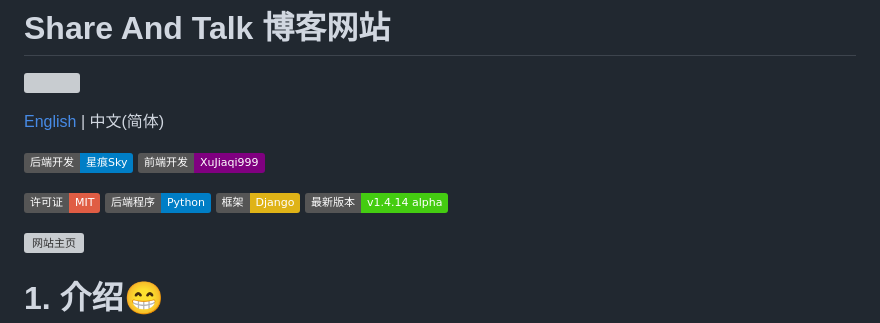
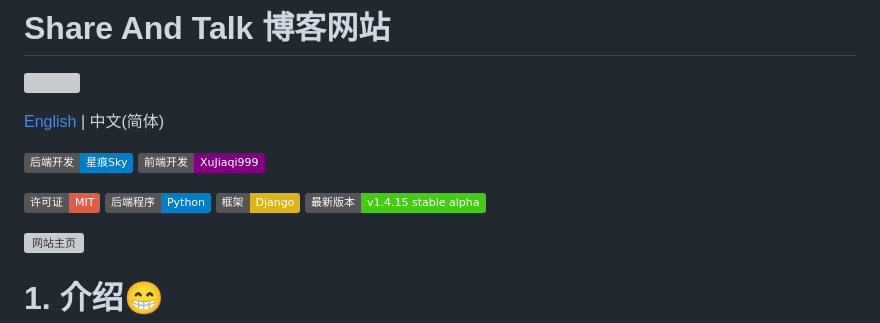
Before and after one commit to StarrySky-skyler/Share_And_Talk, a Markdown page: README_zh_cn.md, the part around the change. Rendered like a GitHub page; badges without logos; grey boxes are pictures that could not be loaded.

```diff
--- a/README_zh_cn.md
+++ b/README_zh_cn.md
@@ -10,7 +10,7 @@
 ![](https://img.shields.io/badge/许可证-MIT-red)
 ![](https://img.shields.io/badge/后端程序-Python-blue)
 ![](https://img.shields.io/badge/框架-Django-yellow)
-![](https://img.shields.io/badge/最新版本-v1.4.14_alpha-brightgreen)
+![](https://img.shields.io/badge/最新版本-v1.4.15_stable_alpha-brightgreen)
 
 ![网站主页](example.png)
 
```
Also changed, not shown: README.md (+1 -1 lines).
